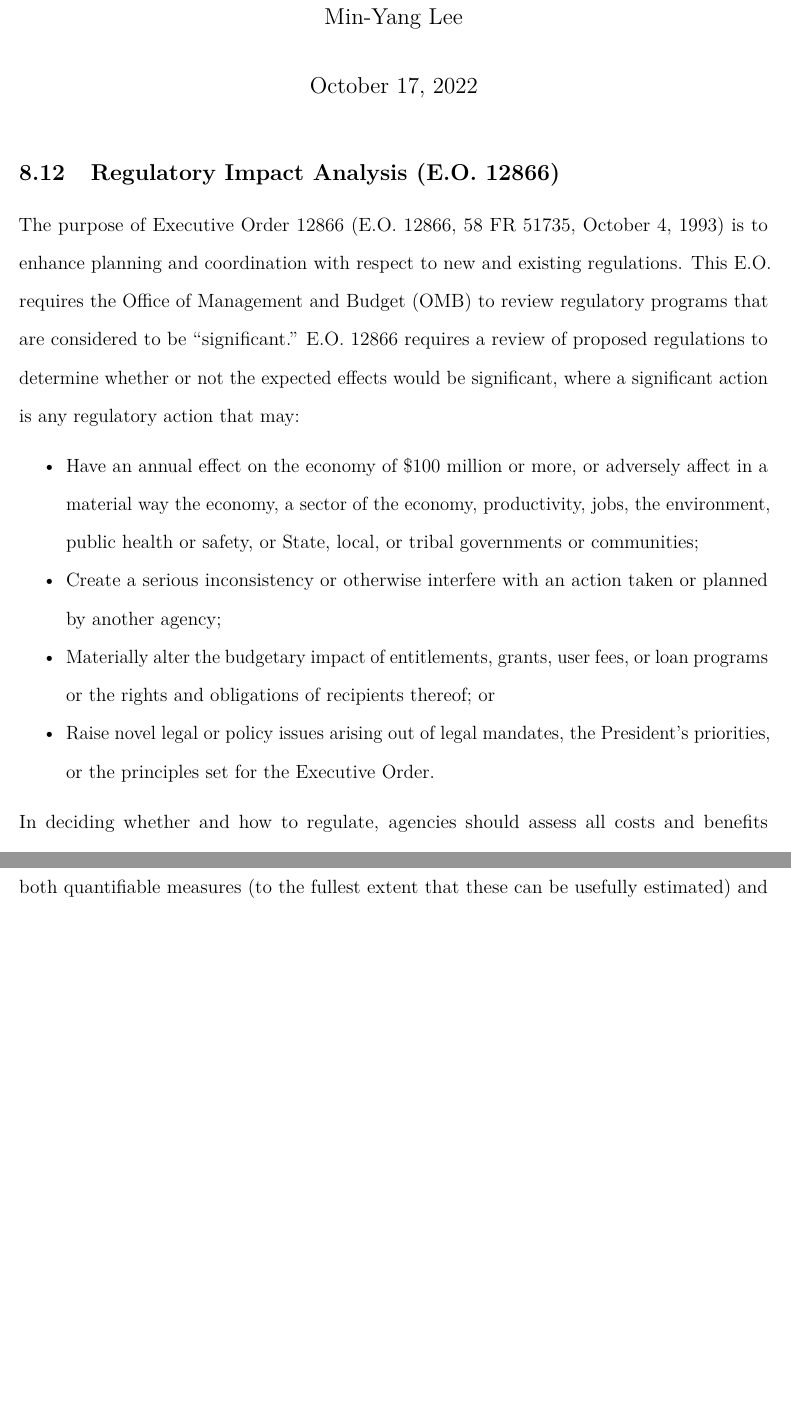
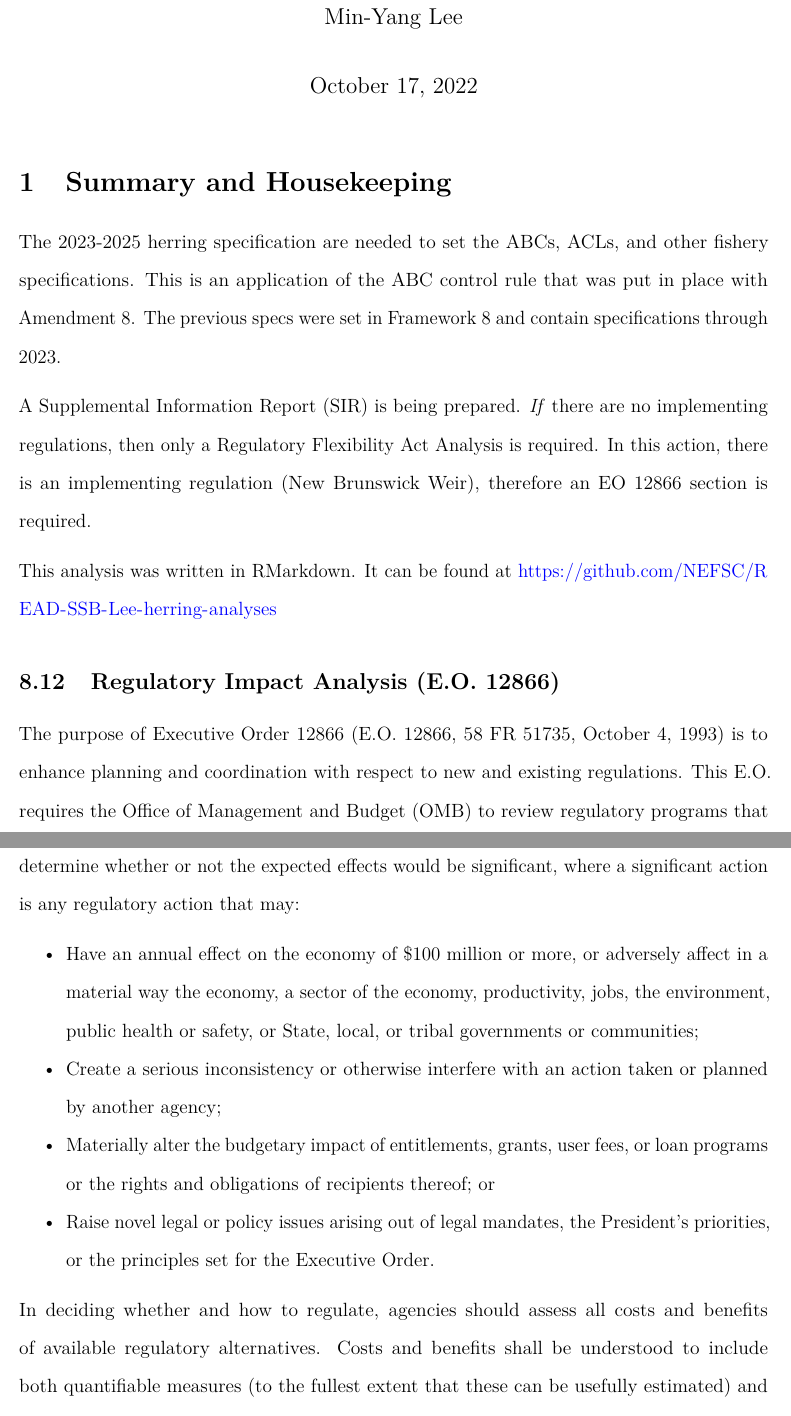
Before and after one commit to mle2718/Lee-regulatory-analyses, an R Markdown document (SIR2023_2026/writing/SIR2023_Economic_Impacts.Rmd): two parts of pages 1 and 2 of 8, joined at a grey line, cut so that both start at the same text, the shorter picture padded with empty space. Rendered offline with R 4.5, knitr and Pandoc, then LaTeX, with nearby package versions; some code elsewhere in the file could not run offline.

Commit message:
Add a short summary to the top.

```diff
--- a/SIR2023_2026/writing/SIR2023_Economic_Impacts.Rmd
+++ b/SIR2023_2026/writing/SIR2023_Economic_Impacts.Rmd
@@ -14,6 +14,13 @@ editor_options:
 fontsize: 12pt
 
 ---
+
+# Summary and Housekeeping
+The 2023-2025 herring specification are needed to set the ABCs, ACLs, and other fishery specifications.  This is an application of the ABC control rule that was put in place with Amendment 8.  The previous specs were set in Framework 8 and contain specifications through 2023.
+
+A Supplemental Information Report (SIR) is being prepared. *If* there are no implementing regulations, then only a Regulatory Flexibility Act Analysis is required. In this action, there is an implementing regulation (New Brunswick Weir), therefore an EO 12866 section is required.
+
+This analysis was written in RMarkdown. It can be found at https://github.com/NEFSC/READ-SSB-Lee-herring-analyses
 
  <!----
  The global_options chunk loads libraries, sets options, figures out if you're on a desktop or server, sets years, and sets graphing options
```
